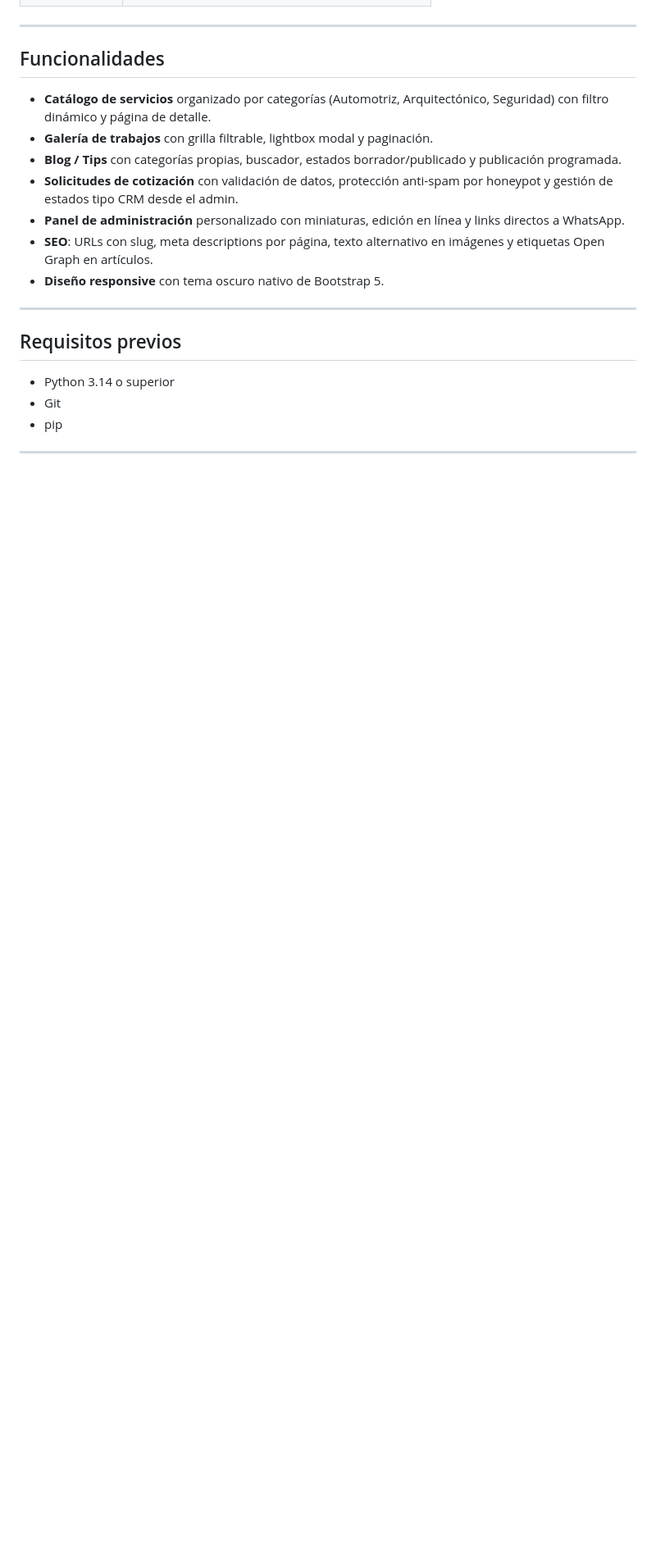
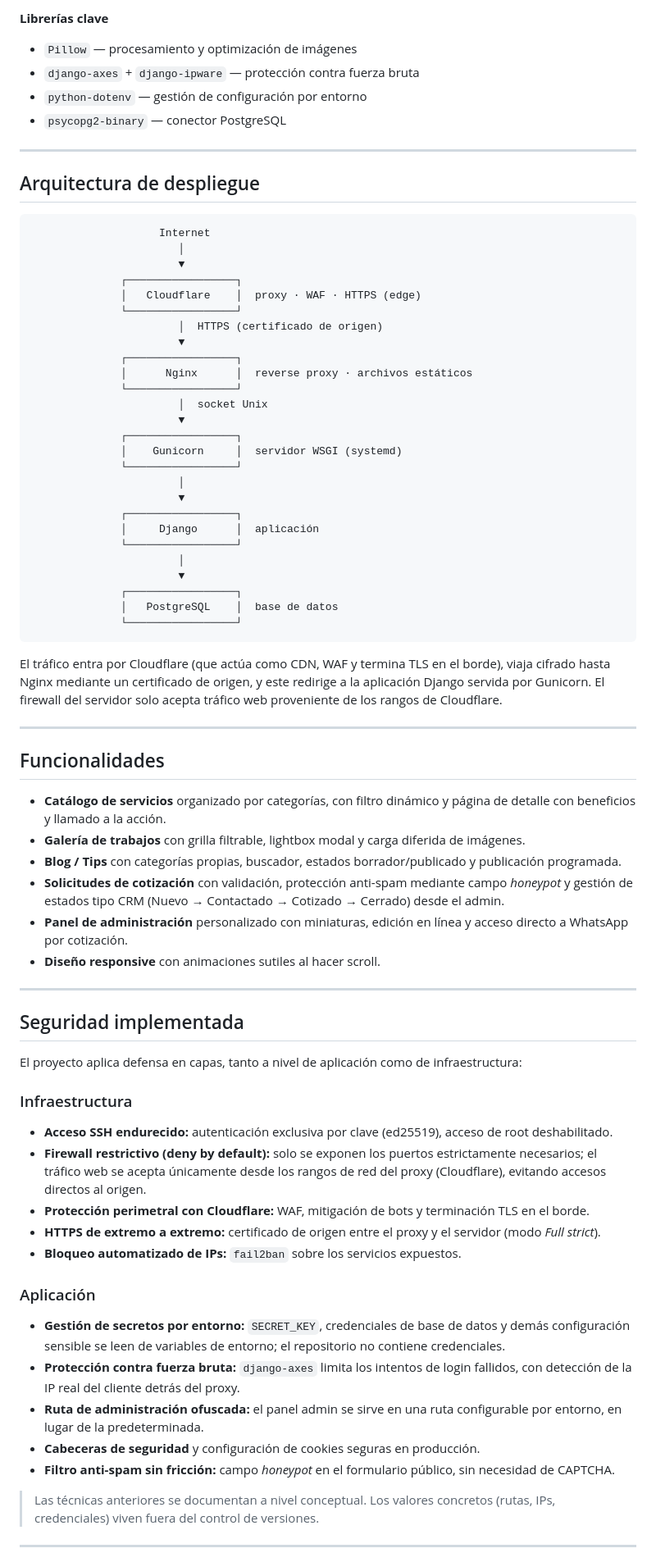
Before and after one commit to hanssoto-cyber/sunfilm, a Markdown page: README.md, the part around one of its changes. Shown at 82% size. Rendered like a GitHub page; blank space fills up the shorter version.

````diff
--- a/README.md
+++ b/README.md
@@ -19,23 +44,76 @@ El sitio permite al administrador gestionar servicios, galería de trabajos y ar
+**Librerías clave**
+- `Pillow` — procesamiento y optimización de imágenes
+- `django-axes` + `django-ipware` — protección contra fuerza bruta
+- `python-dotenv` — gestión de configuración por entorno
+- `psycopg2-binary` — conector PostgreSQL
+
+---
+
+## Arquitectura de despliegue
+
+```
+                    Internet
+                       │
+                       ▼
+              ┌─────────────────┐
+              │   Cloudflare    │  proxy · WAF · HTTPS (edge)
+              └─────────────────┘
+                       │  HTTPS (certificado de origen)
+                       ▼
+              ┌─────────────────┐
+              │      Nginx      │  reverse proxy · archivos estáticos
+              └─────────────────┘
+                       │  socket Unix
+                       ▼
+              ┌─────────────────┐
+              │    Gunicorn     │  servidor WSGI (systemd)
+              └─────────────────┘
+                       │
+                       ▼
+              ┌─────────────────┐
+              │     Django      │  aplicación
+              └─────────────────┘
+                       │
+                       ▼
+              ┌─────────────────┐
+              │   PostgreSQL    │  base de datos
+              └─────────────────┘
+```
+
+El tráfico entra por Cloudflare (que actúa como CDN, WAF y termina TLS en el borde), viaja cifrado hasta Nginx mediante un certificado de origen, y este redirige a la aplicación Django servida por Gunicorn. El firewall del servidor solo acepta tráfico web proveniente de los rangos de Cloudflare.
 
 ---
 
 ## Funcionalidades
 
-- **Catálogo de servicios** organizado por categorías (Automotriz, Arquitectónico, Seguridad) con filtro dinámico y página de detalle.
-- **Galería de trabajos** con grilla filtrable, lightbox modal y paginación.
+- **Catálogo de servicios** organizado por categorías, con filtro dinámico y página de detalle con beneficios y llamado a la acción.
+- **Galería de trabajos** con grilla filtrable, lightbox modal y carga diferida de imágenes.
 - **Blog / Tips** con categorías propias, buscador, estados borrador/publicado y publicación programada.
-- **Solicitudes de cotización** con validación de datos, protección anti-spam por honeypot y gestión de estados tipo CRM desde el admin.
-- **Panel de administración** personalizado con miniaturas, edición en línea y links directos a WhatsApp.
-- **SEO**: URLs con slug, meta descriptions por página, texto alternativo en imágenes y etiquetas Open Graph en artículos.
-- **Diseño responsive** con tema oscuro nativo de Bootstrap 5.
+- **Solicitudes de cotización** con validación, protección anti-spam mediante campo *honeypot* y gestión de estados tipo CRM (Nuevo → Contactado → Cotizado → Cerrado) desde el admin.
+- **Panel de administración** personalizado con miniaturas, edición en línea y acceso directo a WhatsApp por cotización.
+- **Diseño responsive** con animaciones sutiles al hacer scroll.
 
 ---
 
-## Requisitos previos
+## Seguridad implementada
 
-- Python 3.14 o superior
-- Git
-- pip
+El proyecto aplica defensa en capas, tanto a nivel de aplicación como de infraestructura:
+
+### Infraestructura
+- **Acceso SSH endurecido:** autenticación exclusiva por clave (ed25519), acceso de root deshabilitado.
+- **Firewall restrictivo (deny by default):** solo se exponen los puertos estrictamente necesarios; el tráfico web se acepta únicamente desde los rangos de red del proxy (Cloudflare), evitando accesos directos al origen.
+- **Protección perimetral con Cloudflare:** WAF, mitigación de bots y terminación TLS en el borde.
+- **HTTPS de extremo a extremo:** certificado de origen entre el proxy y el servidor (modo *Full strict*).
+- **Bloqueo automatizado de IPs:** `fail2ban` sobre los servicios expuestos.
+
+### Aplicación
+- **Gestión de secretos por entorno:** `SECRET_KEY`, credenciales de base de datos y demás configuración sensible se leen de variables de entorno; el repositorio no contiene credenciales.
+- **Protección contra fuerza bruta:** `django-axes` limita los intentos de login fallidos, con detección de la IP real del cliente detrás del proxy.
+- **Ruta de administración ofuscada:** el panel admin se sirve en una ruta configurable por entorno, en lugar de la predeterminada.
+- **Cabeceras de seguridad** y configuración de cookies seguras en producción.
+- **Filtro anti-spam sin fricción:** campo *honeypot* en el formulario público, sin necesidad de CAPTCHA.
+
+> Las técnicas anteriores se documentan a nivel conceptual. Los valores concretos (rutas, IPs, credenciales) viven fuera del control de versiones.
 
 ---
 
````
Also changed, not shown: other parts of README.md (+105 -177 lines).
